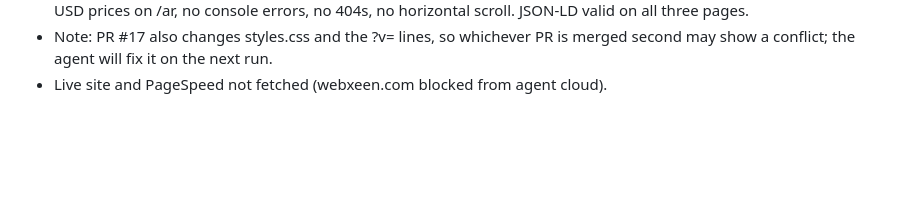
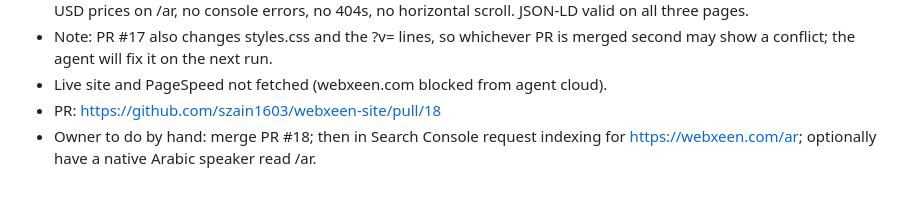
Before and after one commit to szain1603/webxeen-site, a Markdown page: seo-agent/log.md, the part around the change. GitHub-like rendering; blank space fills up the shorter version.

Commit message:
log: PR link for 2026-10-16 run
Co-Authored-By: Claude Opus 5.5 <noreply@anthropic.com>
Claude-Session: https://claude.ai/code/session_01Ss7u93QmYeStsgt1PUPu33

```diff
--- a/seo-agent/log.md
+++ b/seo-agent/log.md
@@ -141,3 +141,6 @@ Newest entries at the bottom. One entry per site per run.
 - Note: PR #17 also changes styles.css and the ?v= lines, so whichever PR is merged second may
   show a conflict; the agent will fix it on the next run.
 - Live site and PageSpeed not fetched (webxeen.com blocked from agent cloud).
+- PR: https://github.com/szain1603/webxeen-site/pull/18
+- Owner to do by hand: merge PR #18; then in Search Console request indexing for https://webxeen.com/ar;
+  optionally have a native Arabic speaker read /ar.
```
